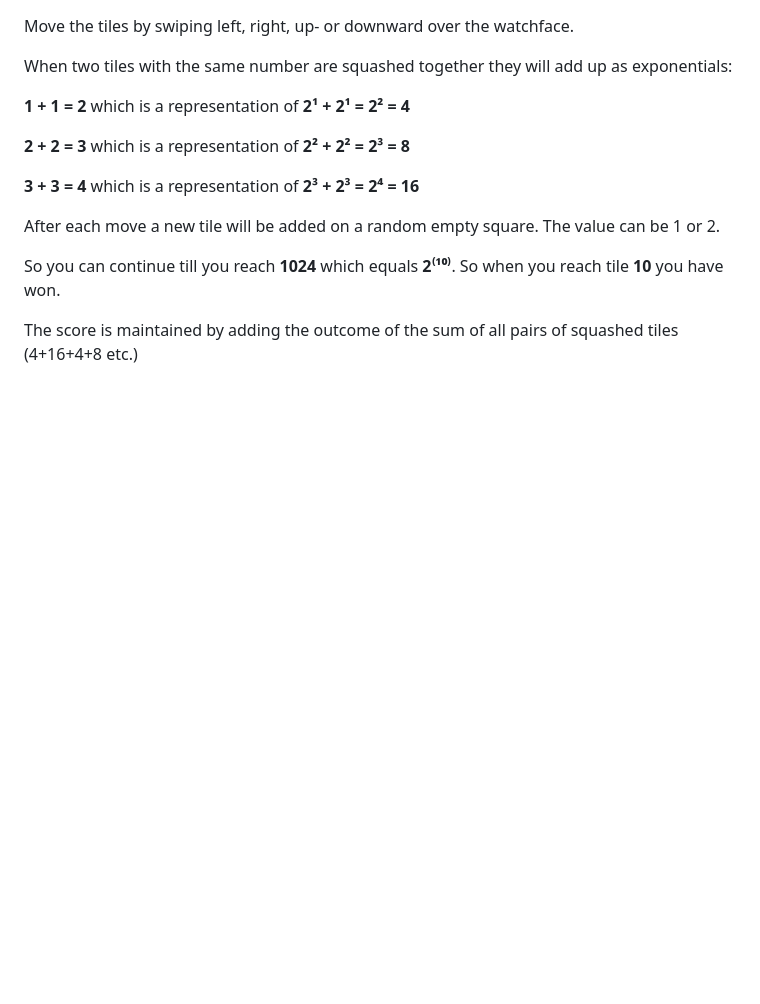
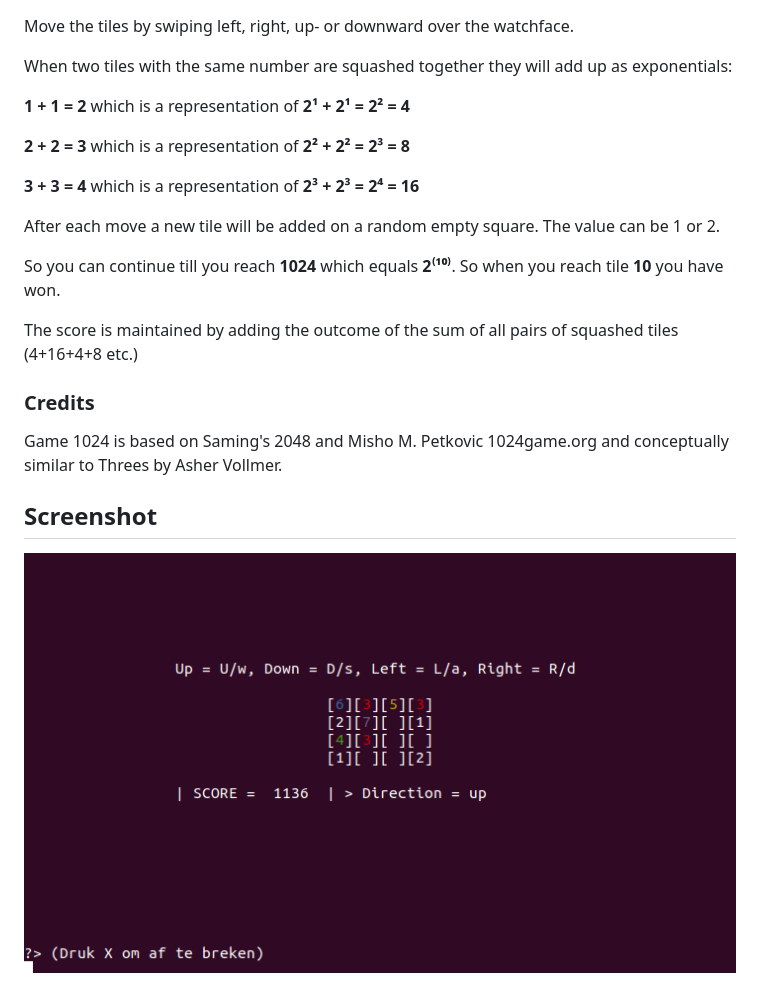
Before and after one commit to chiefdaft/cgame1024, a Markdown page: README.md, the part around the change. GitHub-like rendering; pictures changed too: images/cgame1024_screenprint.png (added); blank space fills up the shorter version.

Commit message:
Updated readme and updated exit of the game

```diff
--- a/README.md
+++ b/README.md
@@ -18,3 +18,11 @@ After each move a new tile will be added on a random empty square. The value can
 So you can continue till you reach **1024** which equals **2⁽¹⁰⁾**. So when you reach tile **10** you have won.
 
 The score is maintained by adding the outcome of the sum of all pairs of squashed tiles (4+16+4+8 etc.)
+
+### Credits
+
+Game 1024 is based on Saming's 2048 and Misho M. Petkovic 1024game.org and conceptually similar to Threes by Asher Vollmer.
+
+## Screenshot
+
+![Screenshot from a typical Ubuntu console:](./images/cgame1024_screenprint.png)
```
Also changed, not shown: 1 other file.
